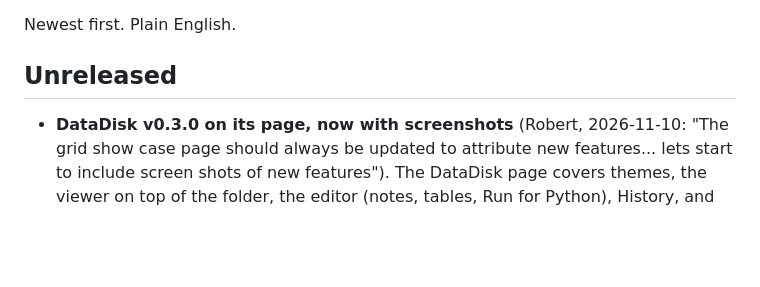
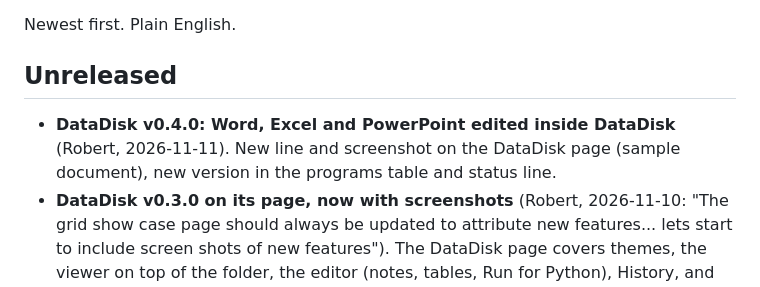
Before and after one commit to RobertAtParallax/the-grid, a Markdown page: CHANGELOG.md, the part around the change. Drawn GitHub-style; blank space fills up the shorter version.

```diff
--- a/CHANGELOG.md
+++ b/CHANGELOG.md
@@ -3,6 +3,7 @@
 Newest first. Plain English.
 
 ## Unreleased
+- **DataDisk v0.4.0: Word, Excel and PowerPoint edited inside DataDisk** (Robert, 2026-11-11). New line and screenshot on the DataDisk page (sample document), new version in the programs table and status line.
 - **DataDisk v0.3.0 on its page, now with screenshots** (Robert, 2026-11-10: "The grid show case page should always be updated to attribute new features... lets start to include screen shots of new features"). The DataDisk page covers themes, the viewer on top of the folder, the editor (notes, tables, Run for Python), History, and chips in Odoo: files, cards and websites open in a preview on the card, and so do attachments. Nine screenshots, sample data only. New version in the programs table and status line, and a screenshot in the README.
 - **The Grid is the public showcase** (Robert, 2026-11-10: "public facing... what I share to people when they ask what I'm working on"). The README now says so: this repo is public, the programs stay private.
 - **IO Tower: quick answers first, and jobs that wake when what they wait for arrives** (2026-11-10). (Uplink 0.6.0 and the new onboarding join this page once they have been used for real.)
```
Also changed, not shown: README.md (+2 -2 lines), projects/datadisk.md (+6 -2 lines), assets/datadisk/office.png (added).
